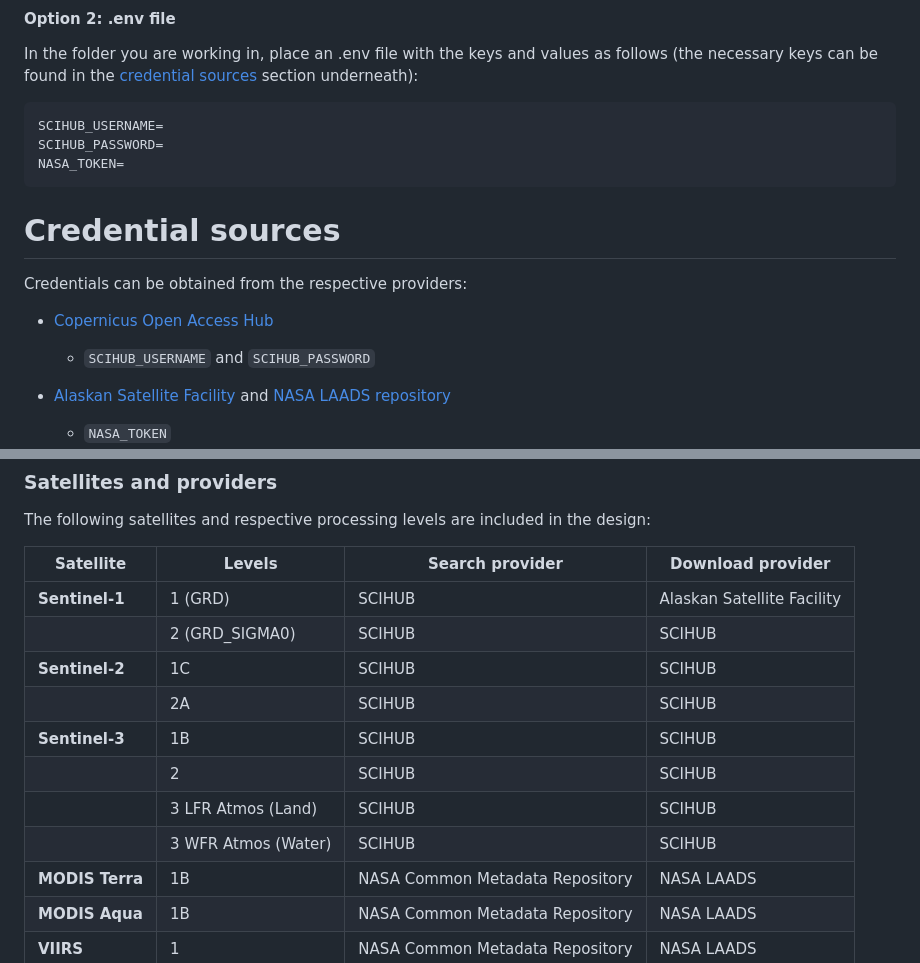
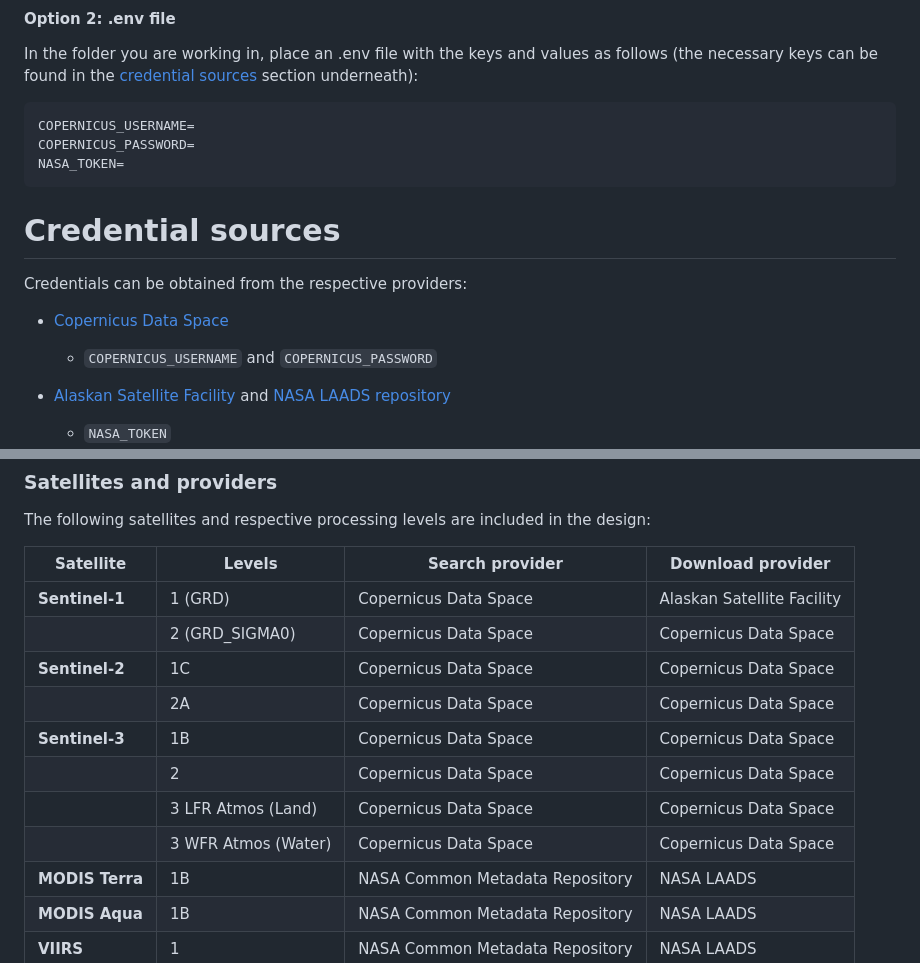
Before and after one commit to eceo-epfl/earth-extractor, a Markdown page: README.md, 2 parts joined by grey strips. GitHub-like rendering.

````diff
--- a/README.md
+++ b/README.md
@@ -84,16 +84,16 @@ In the folder you are working in, place an .env file with the keys and values
 as follows (the necessary keys can be found in the [credential sources](#credential-sources) section underneath):
 
 ```bash
-SCIHUB_USERNAME=
-SCIHUB_PASSWORD=
+COPERNICUS_USERNAME=
+COPERNICUS_PASSWORD=
 NASA_TOKEN=
 ```
 
 # Credential sources
 
 Credentials can be obtained from the respective providers:
-* [Copernicus Open Access Hub](https://scihub.copernicus.eu/dhus/#/self-registration)
-    * `SCIHUB_USERNAME` and `SCIHUB_PASSWORD`
+* [Copernicus Data Space](https://dataspace.copernicus.eu/)
+    * `COPERNICUS_USERNAME` and `COPERNICUS_PASSWORD`
 
 
 * [Alaskan Satellite Facility](https://asf.alaska.edu/) and [NASA LAADS repository](https://ladsweb.modaps.eosdis.nasa.gov/)
@@ -161,14 +161,14 @@ included in the design:
 
 | **Satellite** | **Levels**            | **Search provider**               | **Download provider**             |
 |---------------|-----------------------|-----------------------------------|-----------------------------------|
-| **Sentinel-1**| 1 (GRD)               | SCIHUB                            | Alaskan Satellite Facility        |
-|               | 2 (GRD_SIGMA0)        | SCIHUB                            | SCIHUB                            |
-| **Sentinel-2**| 1C                    | SCIHUB                            | SCIHUB                            |
-|               | 2A                    | SCIHUB                            | SCIHUB                            |
-| **Sentinel-3**| 1B                    | SCIHUB                            | SCIHUB                            |
-|               | 2                     | SCIHUB                            | SCIHUB                            |
-|               | 3 LFR Atmos (Land)    | SCIHUB                            | SCIHUB                            |
-|               | 3 WFR Atmos (Water)   | SCIHUB                            | SCIHUB                            |
+| **Sentinel-1**| 1 (GRD)               | Copernicus Data Space             | Alaskan Satellite Facility        |
+|               | 2 (GRD_SIGMA0)        | Copernicus Data Space             | Copernicus Data Space             |
+| **Sentinel-2**| 1C                    | Copernicus Data Space             | Copernicus Data Space             |
+|               | 2A                    | Copernicus Data Space             | Copernicus Data Space             |
+| **Sentinel-3**| 1B                    | Copernicus Data Space             | Copernicus Data Space             |
+|               | 2                     | Copernicus Data Space             | Copernicus Data Space             |
+|               | 3 LFR Atmos (Land)    | Copernicus Data Space             | Copernicus Data Space             |
+|               | 3 WFR Atmos (Water)   | Copernicus Data Space             | Copernicus Data Space             |
 | **MODIS Terra**| 1B                   | NASA Common Metadata Repository   | NASA LAADS                        |
 | **MODIS Aqua** | 1B                   | NASA Common Metadata Repository   | NASA LAADS                        |
 | **VIIRS**      | 1                    | NASA Common Metadata Repository   | NASA LAADS                        |
````
